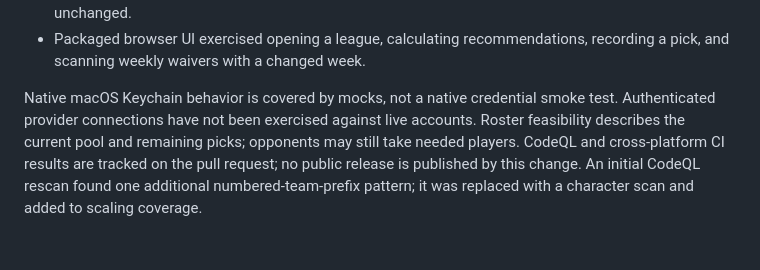
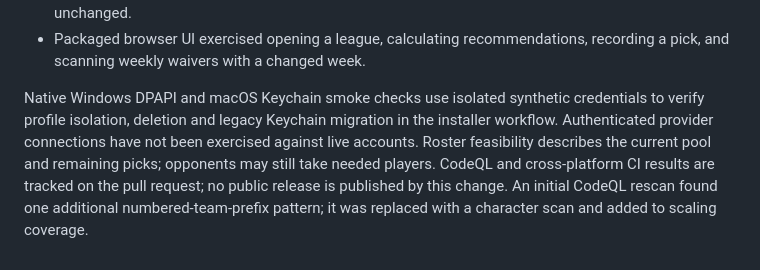
Before and after one commit to keganvosteen/draft-assistant, a Markdown page: docs/AUDIT_REMEDIATION.md, the part around the change. Drawn GitHub-style.

Commit message:
Document native keystore validation coverage

```diff
--- a/docs/AUDIT_REMEDIATION.md
+++ b/docs/AUDIT_REMEDIATION.md
@@ -38,9 +38,10 @@ player boards are not replaced during installation.
 - Packaged browser UI exercised opening a league, calculating recommendations,
   recording a pick, and scanning weekly waivers with a changed week.
 
-Native macOS Keychain behavior is covered by mocks, not a native credential
-smoke test. Authenticated provider connections have not been exercised against
-live accounts. Roster feasibility describes the current pool and remaining
+Native Windows DPAPI and macOS Keychain smoke checks use isolated synthetic
+credentials to verify profile isolation, deletion and legacy Keychain migration
+in the installer workflow. Authenticated provider connections have not been
+exercised against live accounts. Roster feasibility describes the current pool and remaining
 picks; opponents may still take needed players. CodeQL and cross-platform CI
 results are tracked on the pull request; no public release is published by this
 change. An initial CodeQL rescan found one additional numbered-team-prefix
```
